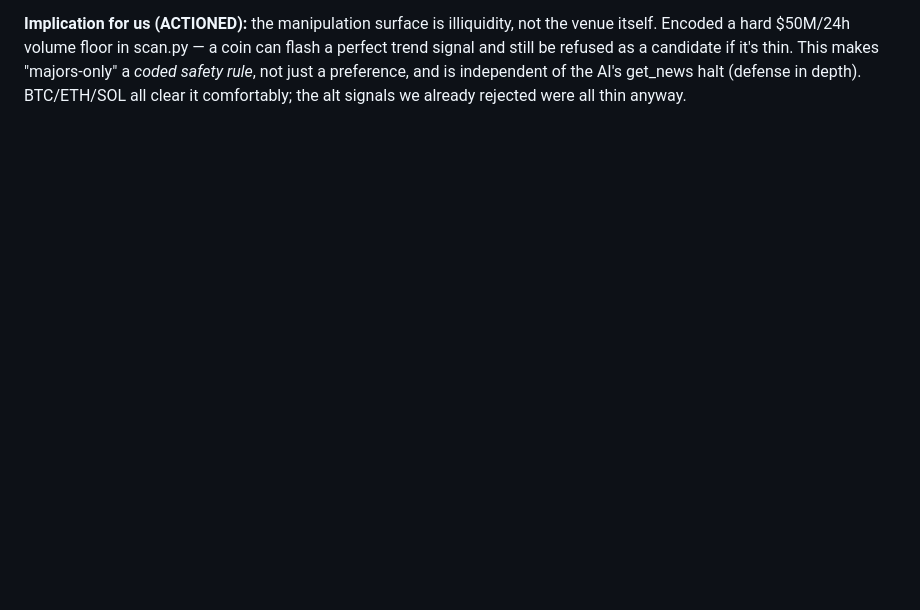
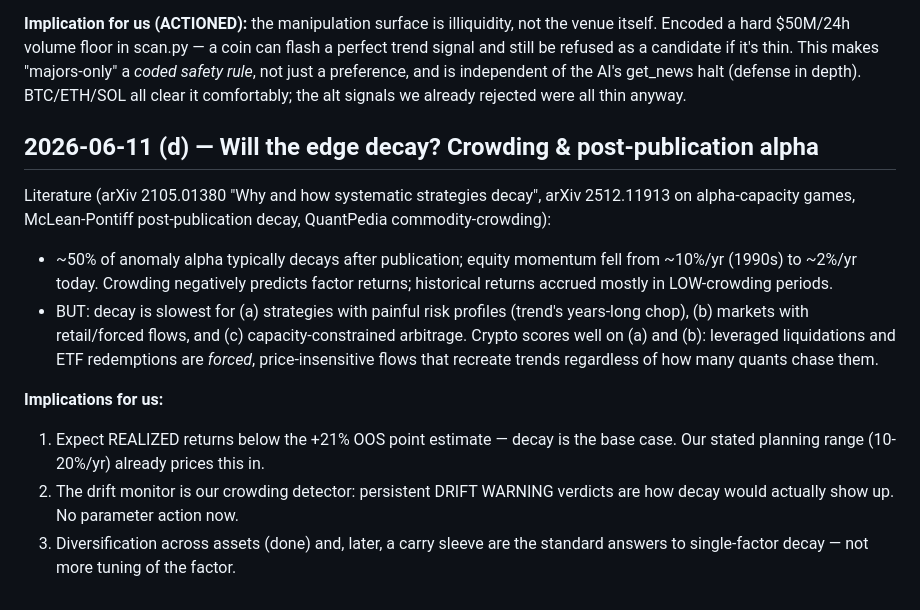
Before and after one commit to udinry/hyperbot, a Markdown page: hft_bot/MARKET_NOTES.md, the part around the change. Drawn GitHub-style; blank space fills up the shorter version.

Commit message:
Learning unit: factor decay & crowding — expectations and detection
arXiv 2105.01380/2512.11913, McLean-Pontiff: ~50% post-publication alpha
decay typical; equity momentum 10%/yr->2%/yr. Crypto trend better-protected
(painful risk profile + forced flows: liquidations, ETF redemptions) but
decay is the base case -> our 10-20%/yr planning range already prices it;
the drift monitor doubles as the crowding detector. No parameter action.

https://claude.ai/code/session_015WxZMrAKW87CASCPkmisdu

```diff
--- a/hft_bot/MARKET_NOTES.md
+++ b/hft_bot/MARKET_NOTES.md
@@ -70,3 +70,26 @@ flash a perfect trend signal and still be refused as a candidate if it's thin.
 This makes "majors-only" a *coded safety rule*, not just a preference, and is
 independent of the AI's get_news halt (defense in depth). BTC/ETH/SOL all clear
 it comfortably; the alt signals we already rejected were all thin anyway.
+
+
+## 2026-06-11 (d) — Will the edge decay? Crowding & post-publication alpha
+
+Literature (arXiv 2105.01380 "Why and how systematic strategies decay",
+arXiv 2512.11913 on alpha-capacity games, McLean-Pontiff post-publication
+decay, QuantPedia commodity-crowding):
+- ~50% of anomaly alpha typically decays after publication; equity momentum
+  fell from ~10%/yr (1990s) to ~2%/yr today. Crowding negatively predicts
+  factor returns; historical returns accrued mostly in LOW-crowding periods.
+- BUT: decay is slowest for (a) strategies with painful risk profiles
+  (trend's years-long chop), (b) markets with retail/forced flows, and
+  (c) capacity-constrained arbitrage. Crypto scores well on (a) and (b):
+  leveraged liquidations and ETF redemptions are *forced*, price-insensitive
+  flows that recreate trends regardless of how many quants chase them.
+
+**Implications for us:**
+1. Expect REALIZED returns below the +21% OOS point estimate — decay is the
+   base case. Our stated planning range (10-20%/yr) already prices this in.
+2. The drift monitor is our crowding detector: persistent DRIFT WARNING
+   verdicts are how decay would actually show up. No parameter action now.
+3. Diversification across assets (done) and, later, a carry sleeve are the
+   standard answers to single-factor decay — not more tuning of the factor.
```
